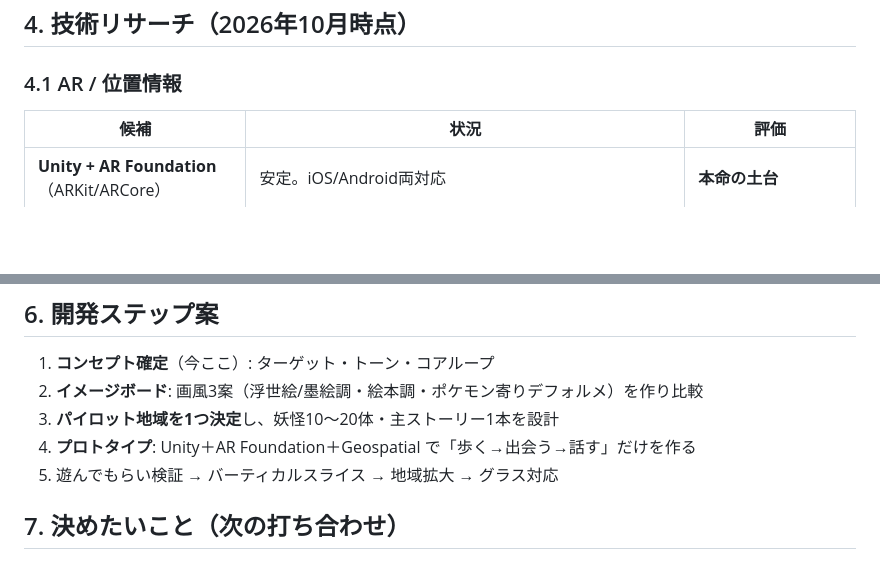
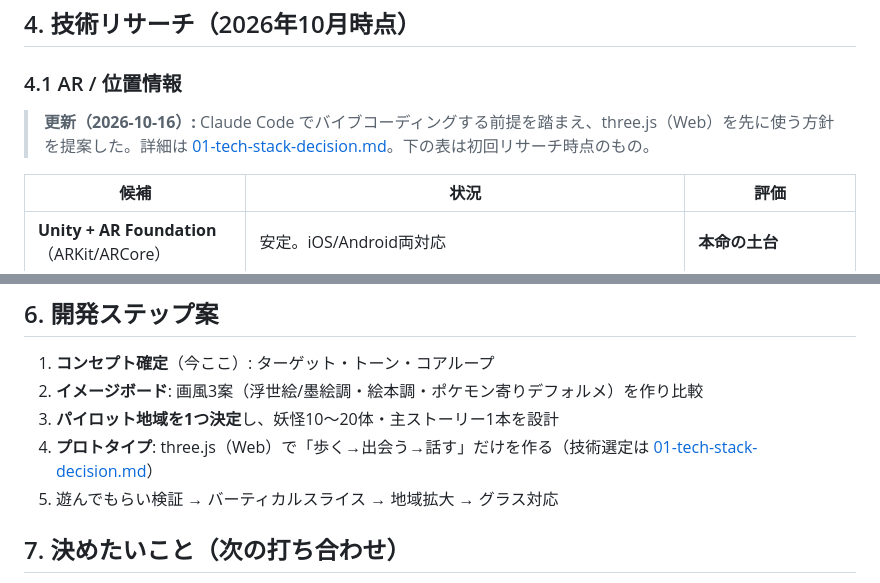
Before and after one commit to NPO-OpenCoralNetwork/ar-project, a Markdown page: docs/yokai-game/00-concept-brief.md, 2 parts joined by grey strips. GitHub-like rendering; blank space fills up the shorter version.

```diff
--- a/docs/yokai-game/00-concept-brief.md
+++ b/docs/yokai-game/00-concept-brief.md
@@ -60,6 +60,8 @@
 
 ### 4.1 AR / 位置情報
 
+> **更新（2026-10-16）:** Claude Code でバイブコーディングする前提を踏まえ、three.js（Web）を先に使う方針を提案した。詳細は [01-tech-stack-decision.md](01-tech-stack-decision.md)。下の表は初回リサーチ時点のもの。
+
 | 候補 | 状況 | 評価 |
 |---|---|---|
 | **Unity + AR Foundation**（ARKit/ARCore） | 安定。iOS/Android両対応 | **本命の土台** |
@@ -107,7 +109,7 @@
 1. **コンセプト確定**（今ここ）: ターゲット・トーン・コアループ
 2. **イメージボード**: 画風3案（浮世絵/墨絵調・絵本調・ポケモン寄りデフォルメ）を作り比較
 3. **パイロット地域を1つ決定**し、妖怪10〜20体・主ストーリー1本を設計
-4. **プロトタイプ**: Unity＋AR Foundation＋Geospatial で「歩く→出会う→話す」だけを作る
+4. **プロトタイプ**: three.js（Web）で「歩く→出会う→話す」だけを作る（技術選定は [01-tech-stack-decision.md](01-tech-stack-decision.md)）
 5. 遊んでもらい検証 → バーティカルスライス → 地域拡大 → グラス対応
 
 ## 7. 決めたいこと（次の打ち合わせ）
```
Also changed, not shown: docs/yokai-game/01-tech-stack-decision.md (added, +95 -0 lines).
